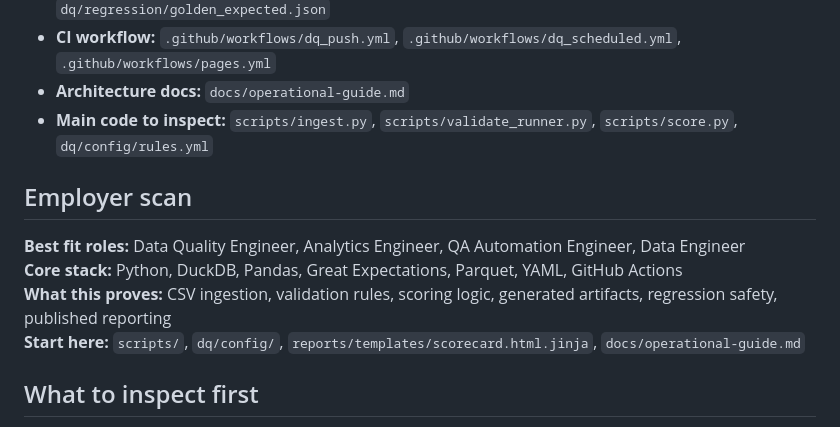
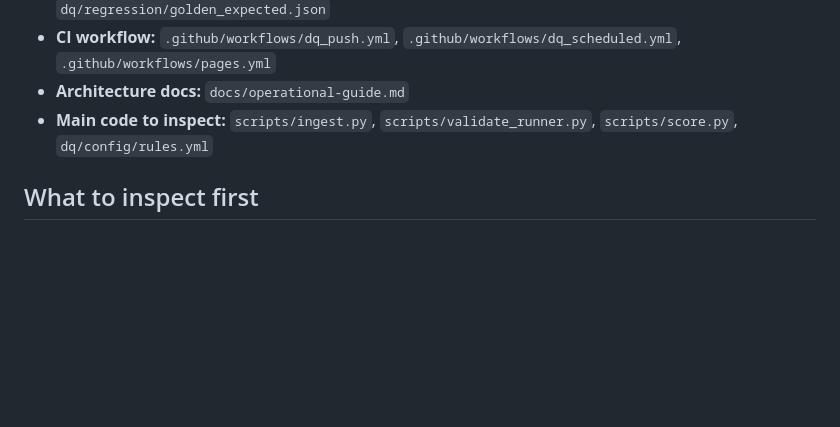
Before and after one commit to josuejero/DQSentry, a Markdown page: README.md, the part around the change. GitHub-like rendering; blank space fills up the shorter version.

Commit message:
Remove 'Employer scan' section from README
Removed the 'Employer scan' section detailing roles, core stack, and starting points.

```diff
--- a/README.md
+++ b/README.md
@@ -28,12 +28,6 @@ For a human-readable summary, open `reports/latest/employer_metrics.md`.
 - **CI workflow:** `.github/workflows/dq_push.yml`, `.github/workflows/dq_scheduled.yml`, `.github/workflows/pages.yml`
 - **Architecture docs:** `docs/operational-guide.md`
 - **Main code to inspect:** `scripts/ingest.py`, `scripts/validate_runner.py`, `scripts/score.py`, `dq/config/rules.yml`
-
-## Employer scan
-**Best fit roles:** Data Quality Engineer, Analytics Engineer, QA Automation Engineer, Data Engineer
-**Core stack:** Python, DuckDB, Pandas, Great Expectations, Parquet, YAML, GitHub Actions
-**What this proves:** CSV ingestion, validation rules, scoring logic, generated artifacts, regression safety, published reporting
-**Start here:** `scripts/`, `dq/config/`, `reports/templates/scorecard.html.jinja`, `docs/operational-guide.md`
 
 ## What to inspect first
 - **Live scorecard:** start with `https://josuejero.github.io/DQSentry/` to see the latest quality score, issue summaries, trend context, and published reporting output.
```
